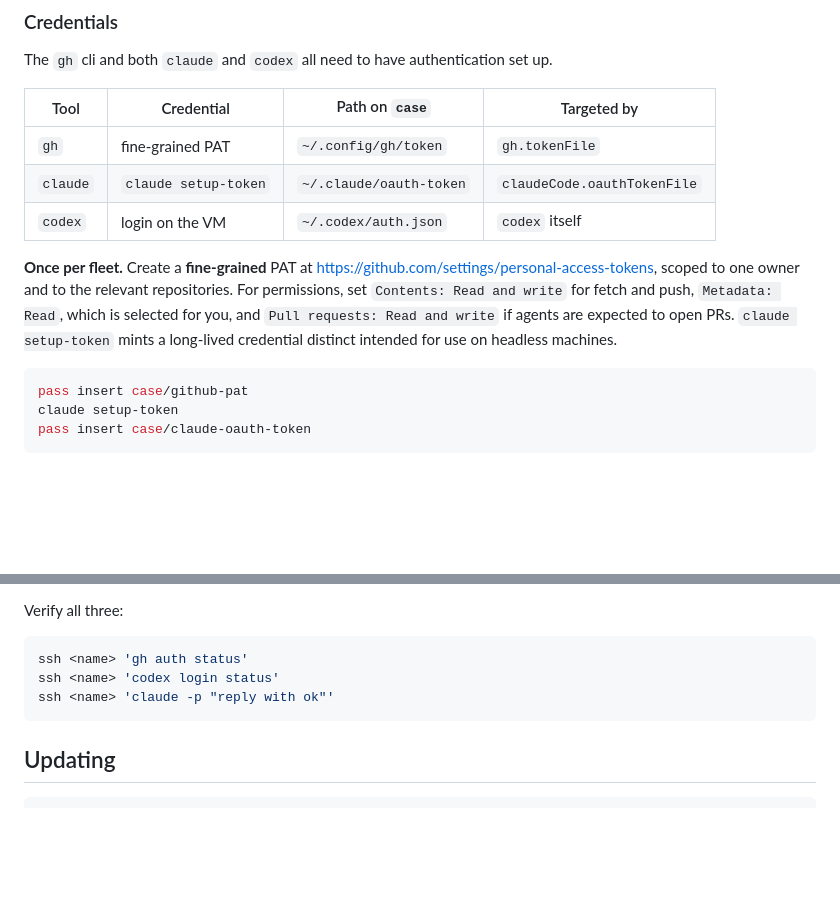
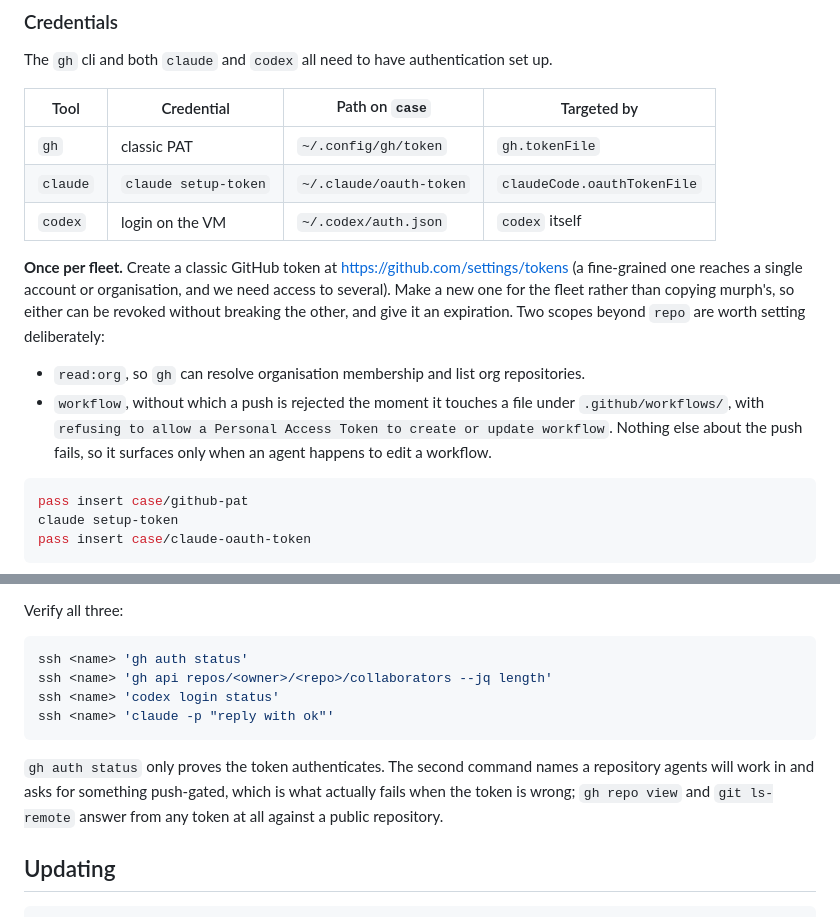
Before and after one commit to broughjt/dotfiles, a Markdown page: documentation/case-install.md, 2 parts joined by grey strips. Drawn GitHub-style; blank space fills up the shorter version.

Commit message:
Say which owner a case PAT must be scoped to

````diff
--- a/documentation/case-install.md
+++ b/documentation/case-install.md
@@ -127,16 +127,23 @@ up.
 
 | Tool | Credential | Path on `case` | Targeted by |
 | --- | --- | --- | --- |
-| `gh` | fine-grained PAT | `~/.config/gh/token` | `gh.tokenFile` |
+| `gh` | classic PAT | `~/.config/gh/token` | `gh.tokenFile` |
 | `claude` | `claude setup-token` | `~/.claude/oauth-token` | `claudeCode.oauthTokenFile` |
 | `codex` | login on the VM | `~/.codex/auth.json` | `codex` itself |
 
-**Once per fleet.** Create a **fine-grained** PAT at
-<https://github.com/settings/personal-access-tokens>, scoped to one owner and to
-the relevant repositories. For permissions, set `Contents: Read and write` for
-fetch and push, `Metadata: Read`, which is selected for you, and `Pull requests:
-Read and write` if agents are expected to open PRs. `claude setup-token` mints a
-long-lived credential distinct intended for use on headless machines.
+**Once per fleet.** Create a classic GitHub token at
+<https://github.com/settings/tokens> (a fine-grained one reaches a single
+account or organisation, and we need access to several). Make a new one for the
+fleet rather than copying murph's, so either can be revoked without breaking the
+other, and give it an expiration. Two scopes beyond `repo` are worth setting
+deliberately:
+
+- `read:org`, so `gh` can resolve organisation membership and list org
+  repositories.
+- `workflow`, without which a push is rejected the moment it touches a file
+  under `.github/workflows/`, with `refusing to allow a Personal Access Token
+  to create or update workflow`. Nothing else about the push fails, so it
+  surfaces only when an agent happens to edit a workflow.
 
 ```sh
 pass insert case/github-pat
@@ -162,9 +169,15 @@ Verify all three:
 
 ```sh
 ssh <name> 'gh auth status'
+ssh <name> 'gh api repos/<owner>/<repo>/collaborators --jq length'
 ssh <name> 'codex login status'
 ssh <name> 'claude -p "reply with ok"'
 ```
+
+`gh auth status` only proves the token authenticates. The second command names a
+repository agents will work in and asks for something push-gated, which is what
+actually fails when the token is wrong; `gh repo view` and `git ls-remote`
+answer from any token at all against a public repository.
 
 ## Updating
 
````
